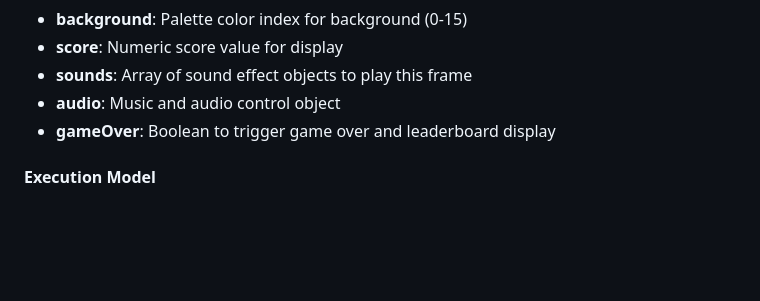
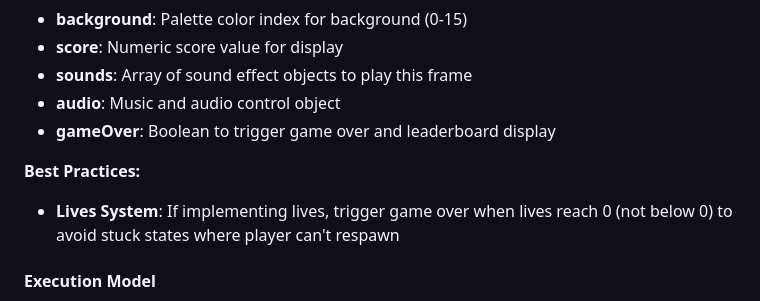
Before and after one commit to Strawberry-Computer/over9000games, a Markdown page: README.md, the part around the change. GitHub-like rendering; blank space fills up the shorter version.

Commit message:
Document lives system best practice in user-facing docs
Add guidance for implementing lives systems to both README and CLAUDE.md:
games should trigger gameOver when lives reach 0 (not below 0) to avoid
stuck states where player is dead but game doesn't end.

This documents the AI prompt guidance added in d92b5b4 for human developers.

🤖 Generated with [Claude Code](https://claude.com/claude-code)

Co-Authored-By: Claude <noreply@anthropic.com>

```diff
--- a/README.md
+++ b/README.md
@@ -381,6 +381,9 @@ function update(deltaTime, input) {
 - **audio**: Music and audio control object
 - **gameOver**: Boolean to trigger game over and leaderboard display
 
+**Best Practices:**
+- **Lives System**: If implementing lives, trigger game over when lives reach 0 (not below 0) to avoid stuck states where player can't respawn
+
 #### Execution Model
 1. **LLM Generation**: Self-contained game code with metadata, resources, and update functions
 2. **QuickJS Loading**: Game code loaded into sandbox, functions extracted
```
Also changed, not shown: CLAUDE.md (+1 -0 lines).
